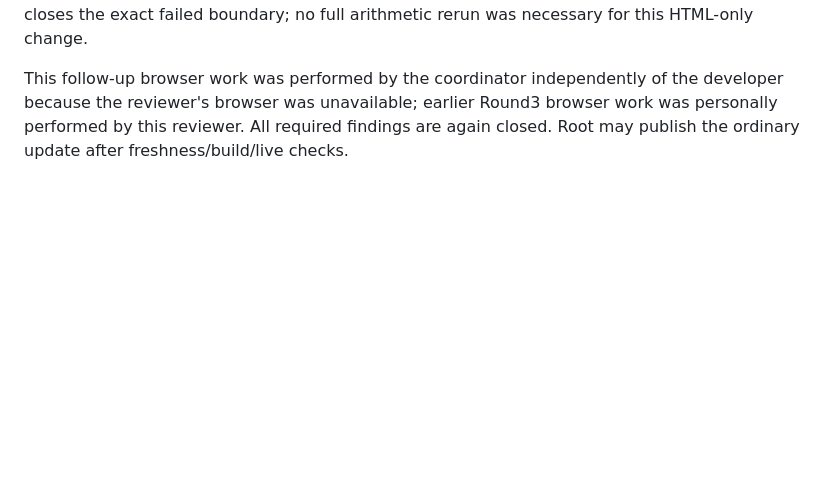
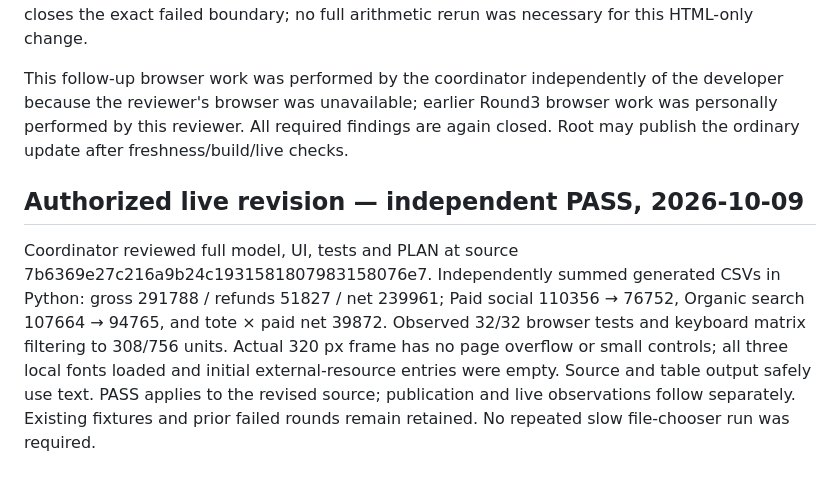
Before and after one commit to jordanmeyer/bab-example-uploads, a Markdown page: REVIEW.md, the part around the change. Drawn GitHub-style; blank space fills up the shorter version.

Commit message:
Record independent uploads live revision approval

```diff
--- a/REVIEW.md
+++ b/REVIEW.md
@@ -41,3 +41,7 @@ Reviewer inspected the full diff against the prior passing executable source: on
 Coordinator independently selected January/Product in production: four product rows, including Weekender gross12282/refund2937/net9345. After navigating to the test page and Back, **before interaction**, month/product/channel controls are empty and grouping is Channel. The table correctly shows three channel rows: Paid social34158/12850/21308; Organic search28650/2284/26366; Email28374/0/28374. KPIs are91182/15134/76048. Both chart canvases remain mounted and captured warning/error logs are empty. The independent witness closes the exact failed boundary; no full arithmetic rerun was necessary for this HTML-only change.
 
 This follow-up browser work was performed by the coordinator independently of the developer because the reviewer's browser was unavailable; earlier Round3 browser work was personally performed by this reviewer. All required findings are again closed. Root may publish the ordinary update after freshness/build/live checks.
+
+## Authorized live revision — independent PASS, 2026-10-09
+
+Coordinator reviewed full model, UI, tests and PLAN at source 7b6369e27c216a9b24c1931581807983158076e7. Independently summed generated CSVs in Python: gross 291788 / refunds 51827 / net 239961; Paid social 110356 → 76752, Organic search 107664 → 94765, and tote × paid net 39872. Observed 32/32 browser tests and keyboard matrix filtering to 308/756 units. Actual 320 px frame has no page overflow or small controls; all three local fonts loaded and initial external-resource entries were empty. Source and table output safely use text. PASS applies to the revised source; publication and live observations follow separately. Existing fixtures and prior failed rounds remain retained. No repeated slow file-chooser run was required.
```
Also changed, not shown: EVALUATION.md (+2 -0 lines).
